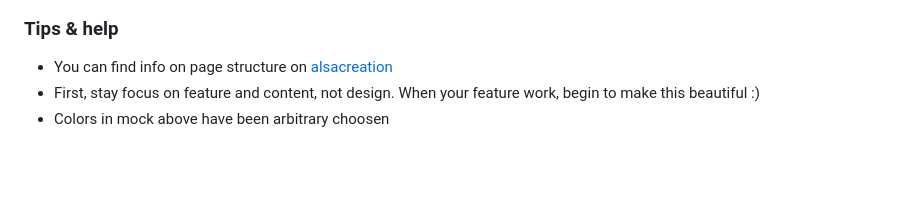
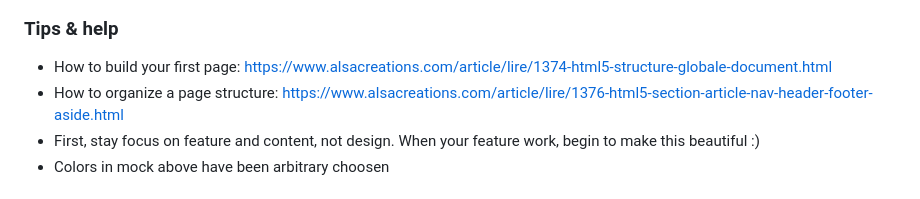
Before and after one commit to cyanel-it/tp-webdev-front, a Markdown page: README.md, the part around the change. Rendered like a GitHub page; blank space fills up the shorter version.

```diff
--- a/README.md
+++ b/README.md
@@ -73,7 +73,8 @@ This is a sample of page structure you can begin with
 
 ### Tips & help
 
-- You can find info on page structure on [alsacreation](https://www.alsacreations.com/article/lire/1376-html5-section-article-nav-header-footer-aside.html)
+- How to build your first page: https://www.alsacreations.com/article/lire/1374-html5-structure-globale-document.html
+- How to organize a page structure: https://www.alsacreations.com/article/lire/1376-html5-section-article-nav-header-footer-aside.html
 - First, stay focus on feature and content, not design. When your feature work, begin to make this beautiful :)
 - Colors in mock above have been arbitrary choosen
 
```
